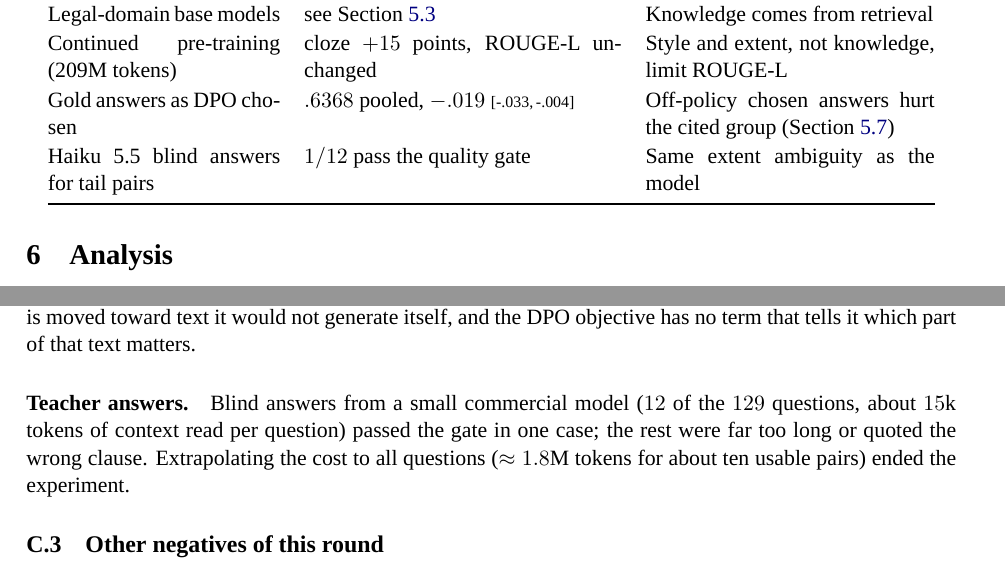
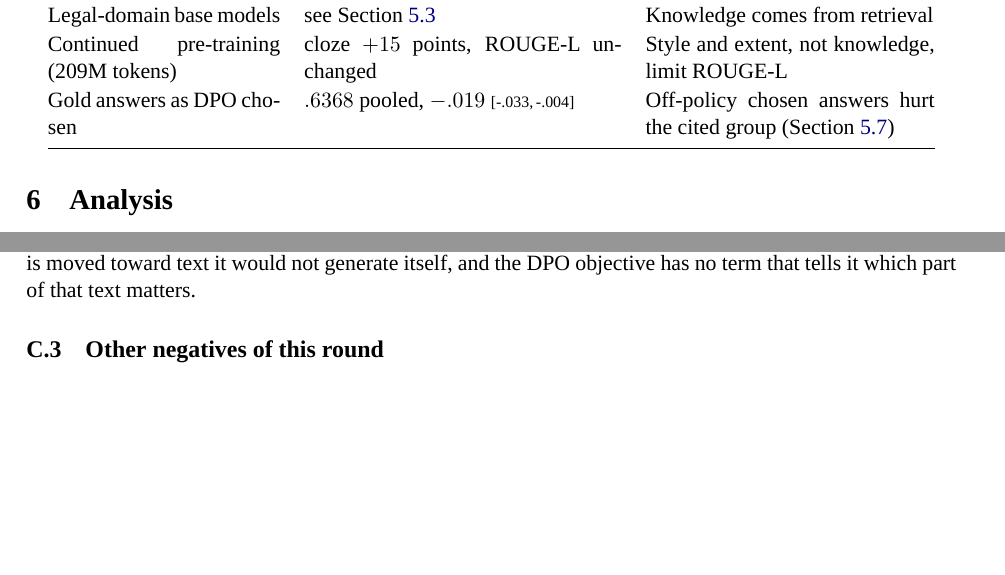
Before and after one commit to hoangphu7122002/law-rag, a LaTeX paper (docs/report/paper/main.tex): two parts of pages 13 and 23 of 26 before the commit and two parts of pages 13 and 23 of 25 after it, joined at a grey line, cut so that both start at the same text, the shorter picture padded with empty space. Compiled offline with XeLaTeX; a missing font is replaced by an installed copy or a similar font.

Commit message:
paper: drop teacher-model mentions
Co-Authored-By: Claude Sonnet 5.5 <noreply@anthropic.com>

```diff
--- a/docs/report/paper/main.tex
+++ b/docs/report/paper/main.tex
@@ -474,7 +474,6 @@ Distillation \cite{hinton} from a 9B teacher & raw teacher $.41$--$.43$ $<$ SFT
 Legal-domain base models & see Section~\ref{sec:generator} & Knowledge comes from retrieval\\
 Continued pre-training (209M tokens) & cloze $+15$ points, \rl{} unchanged & Style and extent, not knowledge, limit \rl{}\\
 Gold answers as DPO chosen & $.6368$ pooled, $-.019$ \ci{-.033}{-.004} & Off-policy chosen answers hurt the cited group (Section~\ref{sec:pissa})\\
-Haiku 5.5 blind answers for tail pairs & $1/12$ pass the quality gate & Same extent ambiguity as the model\\
 \bottomrule
 \end{tabular}
 \end{table}
@@ -671,7 +670,6 @@ The reversed control moving by $+.016$ at one strength and by $-.004$ on a secon
 \subsection{Pairs and data for preference training}
 \paragraph{Where the pairs were.} Counting by mean score of the eight samples per training question, the tail group ($346$ questions, mean below $.45$) received $0.84$ pairs per question and $73$ of them none, the middle group ($299$) $1.34$ and $56$ none, the head group ($807$) $0.78$. A re-balanced set was built from the first-round samples: real pairs in which a good answer (\rl{}$\ge.65$, length $.75$--$1.3\times$ reference) is set against the worst shorter one ($86$), the worst longer one ($115$) and the worst same-length one with \rl{} $.35$--$.6$ ($122$), plus $300$ synthetic negatives (the chosen answer cut at a line boundary to $35$--$60\%$, or followed by a paragraph of the prompt it does not contain). It trained as stably as the plain recipe (Table~\ref{tab:pissa}) and not better.
 \paragraph{Gold answers as chosen.} For the $129$ tail/middle questions that had no pair, the reference answer was used as chosen and the model's worst sample as rejected. Pooled \rl{} fell by $.019$; in the stage table of dev, the group ``retrieved and cited'' lost $.025$ and ``cites no article'' grew from $3$ to $8$ questions. The model is moved toward text it would not generate itself, and the DPO objective has no term that tells it which part of that text matters.
-\paragraph{Teacher answers.} Blind answers from a small commercial model ($12$ of the $129$ questions, about $15$k tokens of context read per question) passed the gate in one case; the rest were far too long or quoted the wrong clause. Extrapolating the cost to all questions ($\approx1.8$M tokens for about ten usable pairs) ended the experiment.
 
 \subsection{Other negatives of this round}
 \begin{itemize}[leftmargin=*]
```
Also changed, not shown: docs/report/paper/main.pdf, docs/report/paper/main.tex (2 more changed lines), 3 other files.
